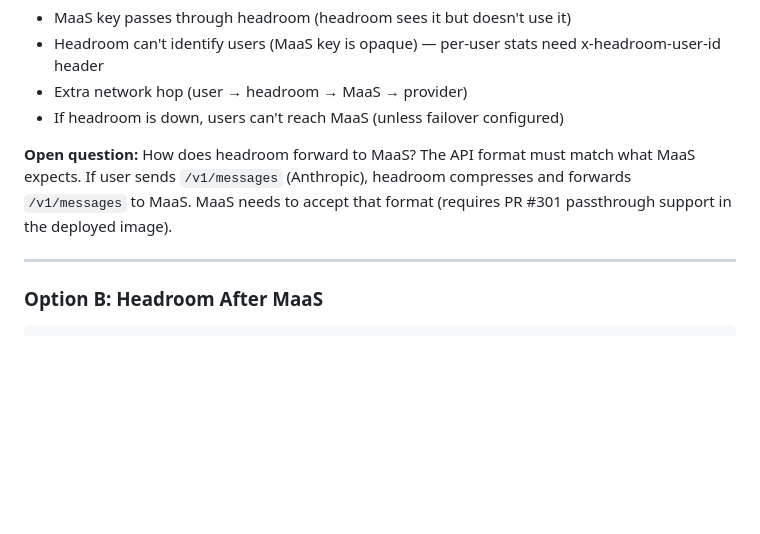
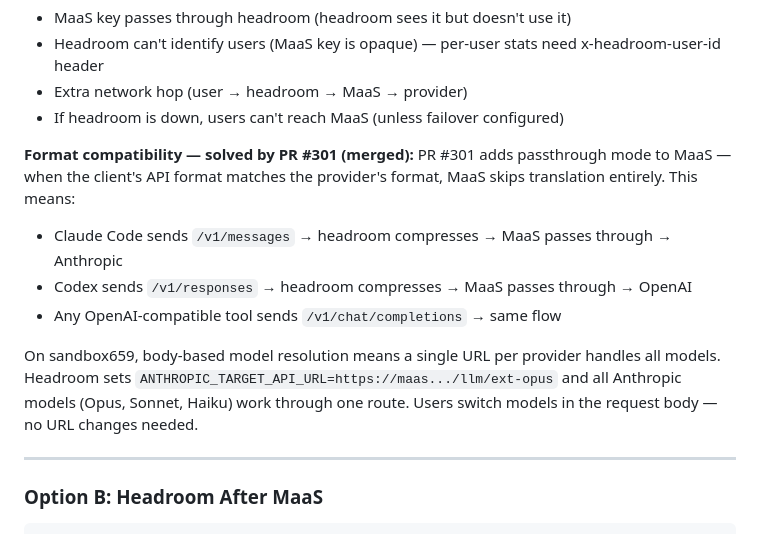
Before and after one commit to yossiovadia/headroom-gateway, a Markdown page: docs/architecture.md, the part around the change. Drawn GitHub-style; blank space fills up the shorter version.

Commit message:
docs: PR #301 (merged) removes Option A format blocker
MaaS now accepts all API formats via passthrough. Headroom forwards
requests as-is to MaaS — no translation mismatch. Claude Code (/v1/messages)
and Codex (/v1/responses) both work through the same flow.

```diff
--- a/docs/architecture.md
+++ b/docs/architecture.md
@@ -93,10 +93,17 @@ ANTHROPIC_API_KEY=<MaaS-key>    # passes through headroom to MaaS
 - Extra network hop (user → headroom → MaaS → provider)
 - If headroom is down, users can't reach MaaS (unless failover configured)
 
-**Open question:** How does headroom forward to MaaS? The API format must match
-what MaaS expects. If user sends `/v1/messages` (Anthropic), headroom compresses
-and forwards `/v1/messages` to MaaS. MaaS needs to accept that format (requires
-PR #301 passthrough support in the deployed image).
+**Format compatibility — solved by PR #301 (merged):**
+PR #301 adds passthrough mode to MaaS — when the client's API format matches the
+provider's format, MaaS skips translation entirely. This means:
+- Claude Code sends `/v1/messages` → headroom compresses → MaaS passes through → Anthropic
+- Codex sends `/v1/responses` → headroom compresses → MaaS passes through → OpenAI
+- Any OpenAI-compatible tool sends `/v1/chat/completions` → same flow
+
+On sandbox659, body-based model resolution means a single URL per provider handles
+all models. Headroom sets `ANTHROPIC_TARGET_API_URL=https://maas.../llm/ext-opus`
+and all Anthropic models (Opus, Sonnet, Haiku) work through one route. Users switch
+models in the request body — no URL changes needed.
 
 ---
 
```
